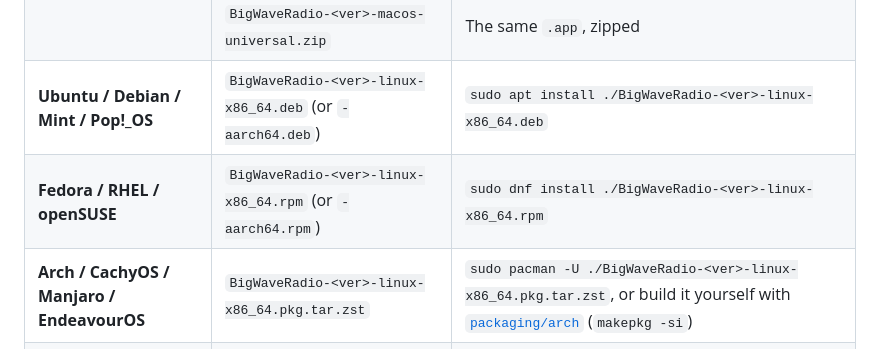
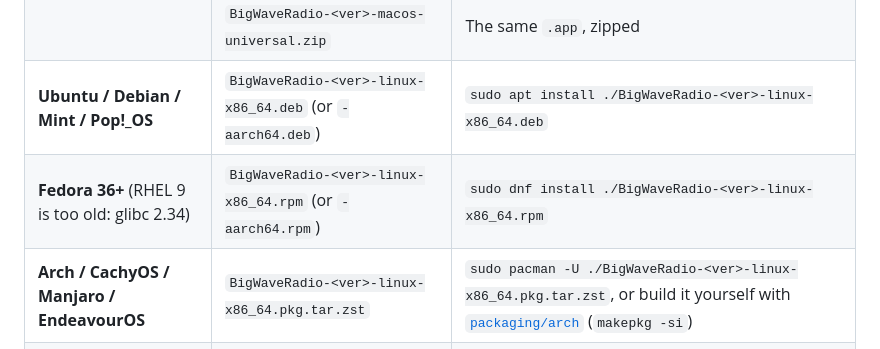
Before and after one commit to postmanpat-303/BigWaveRadio, a Markdown page: README.md, the part around the change. GitHub-like rendering.

Commit message:
README: the rpm targets Fedora (RHEL 9's glibc is too old)

```diff
--- a/README.md
+++ b/README.md
@@ -50,7 +50,7 @@ Get them from the [latest release](https://github.com/postmanpat-303/BigWaveRadi
 | **macOS 11+** (Apple Silicon + Intel) | `BigWaveRadio-<ver>-macos-universal.dmg` | Open it, drag **BigWave Radio** to **Applications** |
 | | `BigWaveRadio-<ver>-macos-universal.zip` | The same `.app`, zipped |
 | **Ubuntu / Debian / Mint / Pop!_OS** | `BigWaveRadio-<ver>-linux-x86_64.deb` (or `-aarch64.deb`) | `sudo apt install ./BigWaveRadio-<ver>-linux-x86_64.deb` |
-| **Fedora / RHEL / openSUSE** | `BigWaveRadio-<ver>-linux-x86_64.rpm` (or `-aarch64.rpm`) | `sudo dnf install ./BigWaveRadio-<ver>-linux-x86_64.rpm` |
+| **Fedora 36+** (RHEL 9 is too old: glibc 2.34) | `BigWaveRadio-<ver>-linux-x86_64.rpm` (or `-aarch64.rpm`) | `sudo dnf install ./BigWaveRadio-<ver>-linux-x86_64.rpm` |
 | **Arch / CachyOS / Manjaro / EndeavourOS** | `BigWaveRadio-<ver>-linux-x86_64.pkg.tar.zst` | `sudo pacman -U ./BigWaveRadio-<ver>-linux-x86_64.pkg.tar.zst`, or build it yourself with [`packaging/arch`](packaging/arch) (`makepkg -si`) |
 | **Any Linux** (glibc 2.35+) | `BigWaveRadio-<ver>-linux-x86_64.AppImage` (or `-aarch64`) | `chmod +x` it and run it. Needs `libfuse2`, or set `APPIMAGE_EXTRACT_AND_RUN=1` |
 | | `BigWaveRadio-<ver>-linux-x86_64.tar.gz` (or `-aarch64`) | Unpack and run `./bigwave-radio`, or `./install.sh` to add it to your menu (per user, no root) |
```
